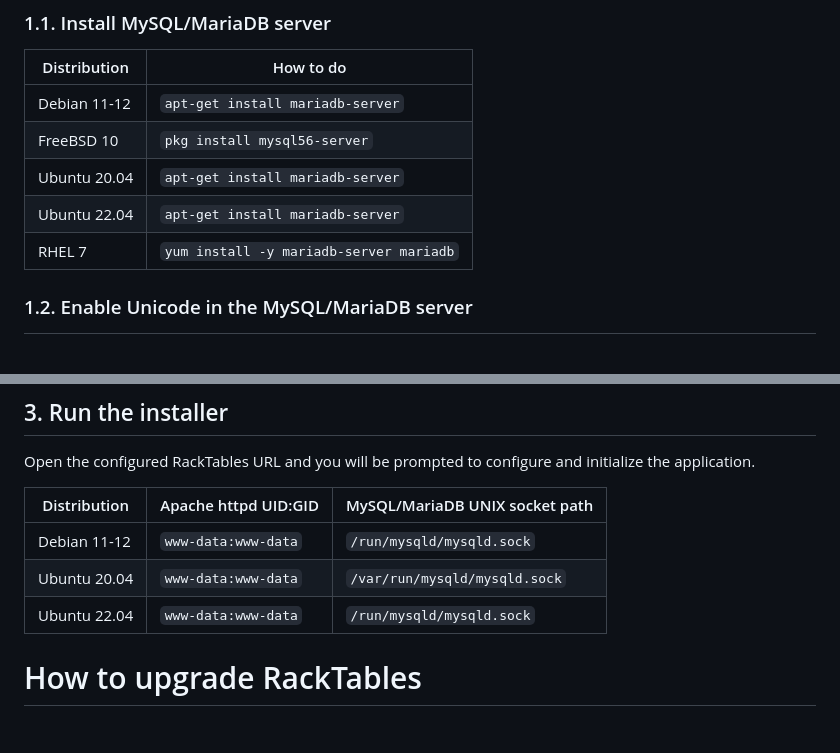
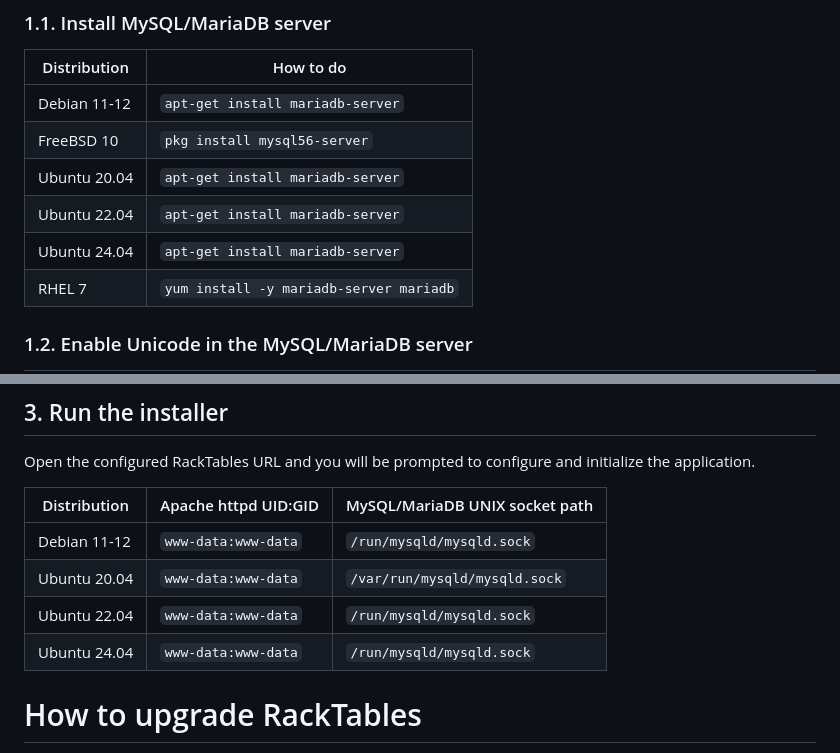
Before and after one commit to RackTables/racktables, a Markdown page: README.md, 2 parts joined by grey strips. Drawn GitHub-style; blank space fills up the shorter version.

Commit message:
document some details about Ubuntu 24.04

```diff
--- a/README.md
+++ b/README.md
@@ -20,6 +20,7 @@ web-server for RackTables is Apache httpd.
 | FreeBSD 10         | `pkg install mysql56-server`                                            |
 | Ubuntu 20.04       | `apt-get install mariadb-server`                                        |
 | Ubuntu 22.04       | `apt-get install mariadb-server`                                        |
+| Ubuntu 24.04       | `apt-get install mariadb-server`                                        |
 | RHEL 7             | `yum install -y mariadb-server mariadb`                                 |
 
 ### 1.2. Enable Unicode in the MySQL/MariaDB server
@@ -124,6 +125,7 @@ and initialize the application.
 | Debian 11-12    | `www-data:www-data`     | `/run/mysqld/mysqld.sock`        |
 | Ubuntu 20.04    | `www-data:www-data`     | `/var/run/mysqld/mysqld.sock`    |
 | Ubuntu 22.04    | `www-data:www-data`     | `/run/mysqld/mysqld.sock`        |
+| Ubuntu 24.04    | `www-data:www-data`     | `/run/mysqld/mysqld.sock`        |
 
 # How to upgrade RackTables
 
```
